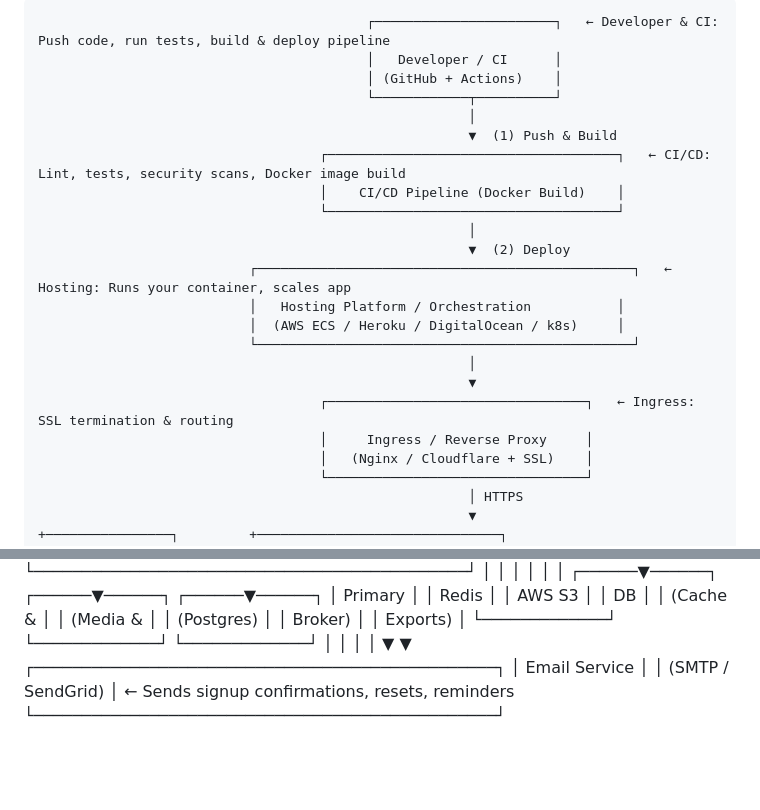
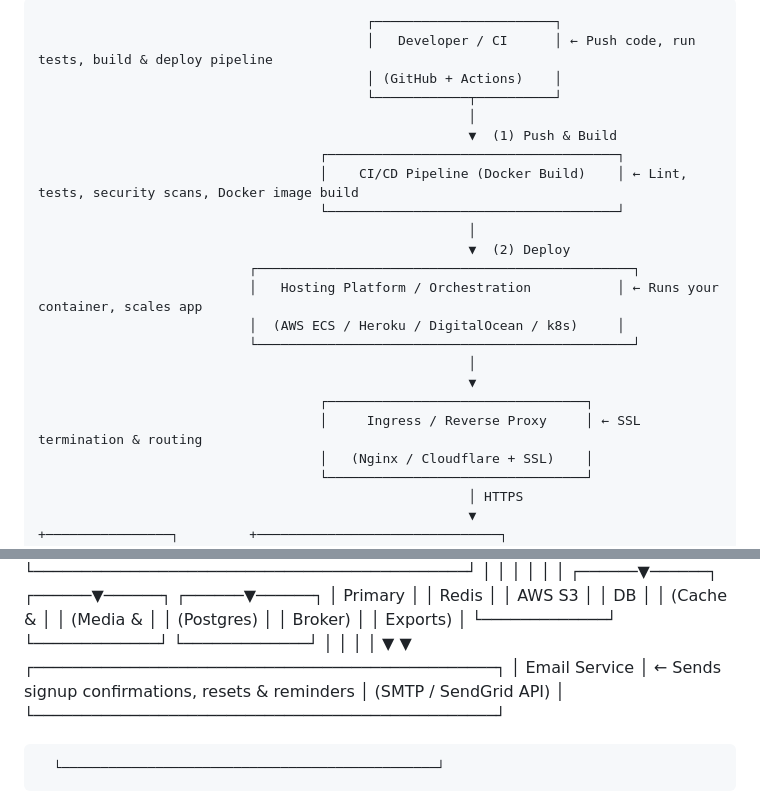
Before and after one commit to MoeAbdel04/Fitness-App, a Markdown page: CONTEXT_DIAGRAM.md, 2 parts joined by grey strips. GitHub-like rendering; blank space fills up the shorter version.

Commit message:
Update CONTEXT_DIAGRAM.md
g

```diff
--- a/CONTEXT_DIAGRAM.md
+++ b/CONTEXT_DIAGRAM.md
@@ -1,22 +1,22 @@
-                                              ┌───────────────────────┐   ← Developer & CI: Push code, run tests, build & deploy pipeline
-                                              │   Developer / CI      │
+                                              ┌───────────────────────┐
+                                              │   Developer / CI      │ ← Push code, run tests, build & deploy pipeline
                                               │ (GitHub + Actions)    │
                                               └────────────┬──────────┘
                                                            │
                                                            ▼  (1) Push & Build
-                                        ┌─────────────────────────────────────┐   ← CI/CD: Lint, tests, security scans, Docker image build
-                                        │    CI/CD Pipeline (Docker Build)    │
+                                        ┌─────────────────────────────────────┐
+                                        │    CI/CD Pipeline (Docker Build)    │ ← Lint, tests, security scans, Docker image build
                                         └─────────────────────────────────────┘
                                                            │
                                                            ▼  (2) Deploy
-                               ┌────────────────────────────────────────────────┐   ← Hosting: Runs your container, scales app
-                               │   Hosting Platform / Orchestration           │
+                               ┌────────────────────────────────────────────────┐
+                               │   Hosting Platform / Orchestration           │ ← Runs your container, scales app
                                │  (AWS ECS / Heroku / DigitalOcean / k8s)     │
                                └────────────────────────────────────────────────┘
                                                            │
                                                            ▼
-                                        ┌─────────────────────────────────┐   ← Ingress: SSL termination & routing
-                                        │     Ingress / Reverse Proxy     │
+                                        ┌─────────────────────────────────┐
+                                        │     Ingress / Reverse Proxy     │ ← SSL termination & routing
                                         │   (Nginx / Cloudflare + SSL)    │
                                         └─────────────────────────────────┘
                                                            │ HTTPS
@@ -54,6 +54,8 @@
              │                                     │
              ▼                                     ▼
       ┌────────────────────────────────────────────────┐
-      │                Email Service                  │
-      │              (SMTP / SendGrid)                │ ← Sends signup confirmations, resets, reminders
+      │            Email Service                      │ ← Sends signup confirmations, resets & reminders
+      │         (SMTP / SendGrid API)                 │
       └────────────────────────────────────────────────┘
+
+      └────────────────────────────────────────────────┘
```
